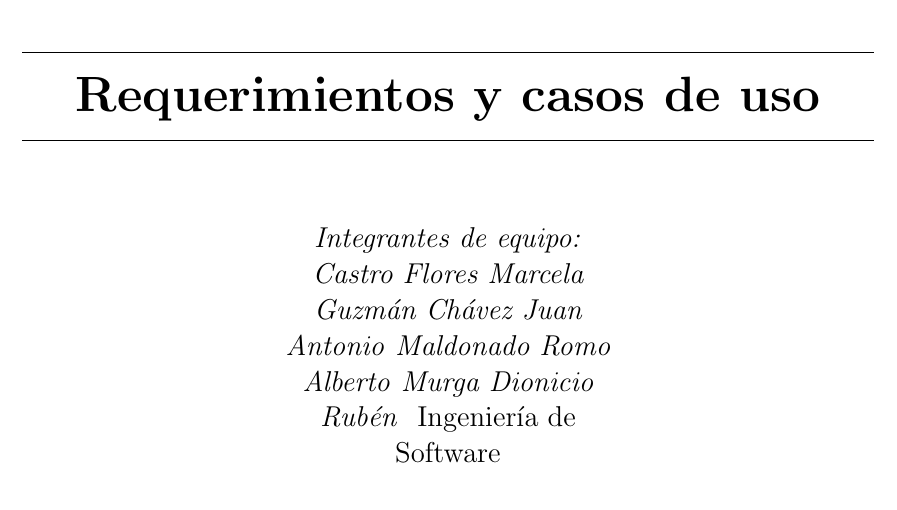
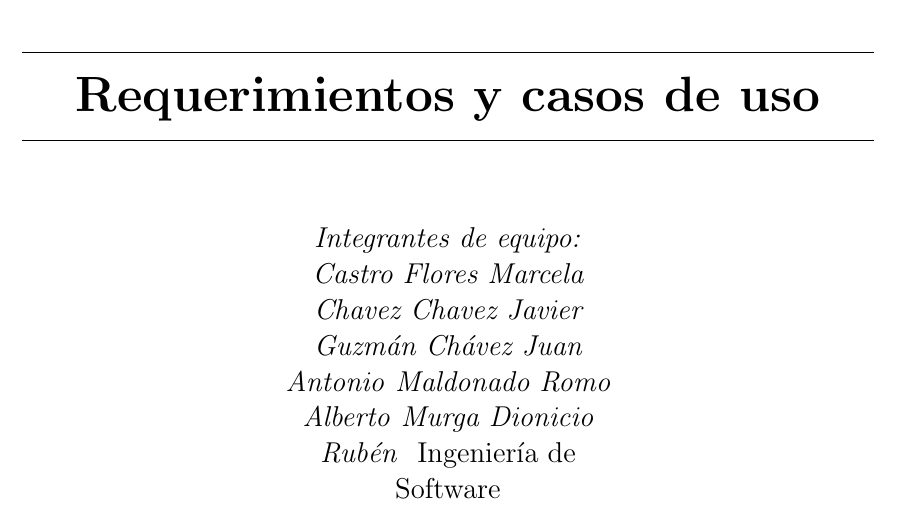
Before and after one commit to JavierJCC/ProyectoIS, a LaTeX document (Requerimientos/main.tex): part of page 1 of 6, cut so that both start at the same text. Compiled offline with pdfLaTeX.

Commit message:
Update main.tex

```diff
--- a/Requerimientos/main.tex
+++ b/Requerimientos/main.tex
@@ -57,6 +57,7 @@
 		\begin{center} \large
 			\emph{Integrantes de equipo:}\\
             \emph{Castro Flores Marcela}
+	    \emph{Chavez Chavez Javier}
             \emph{Guzmán Chávez Juan Antonio}
             \emph{Maldonado Romo Alberto}
             \emph{Murga Dionicio Rubén}
```
